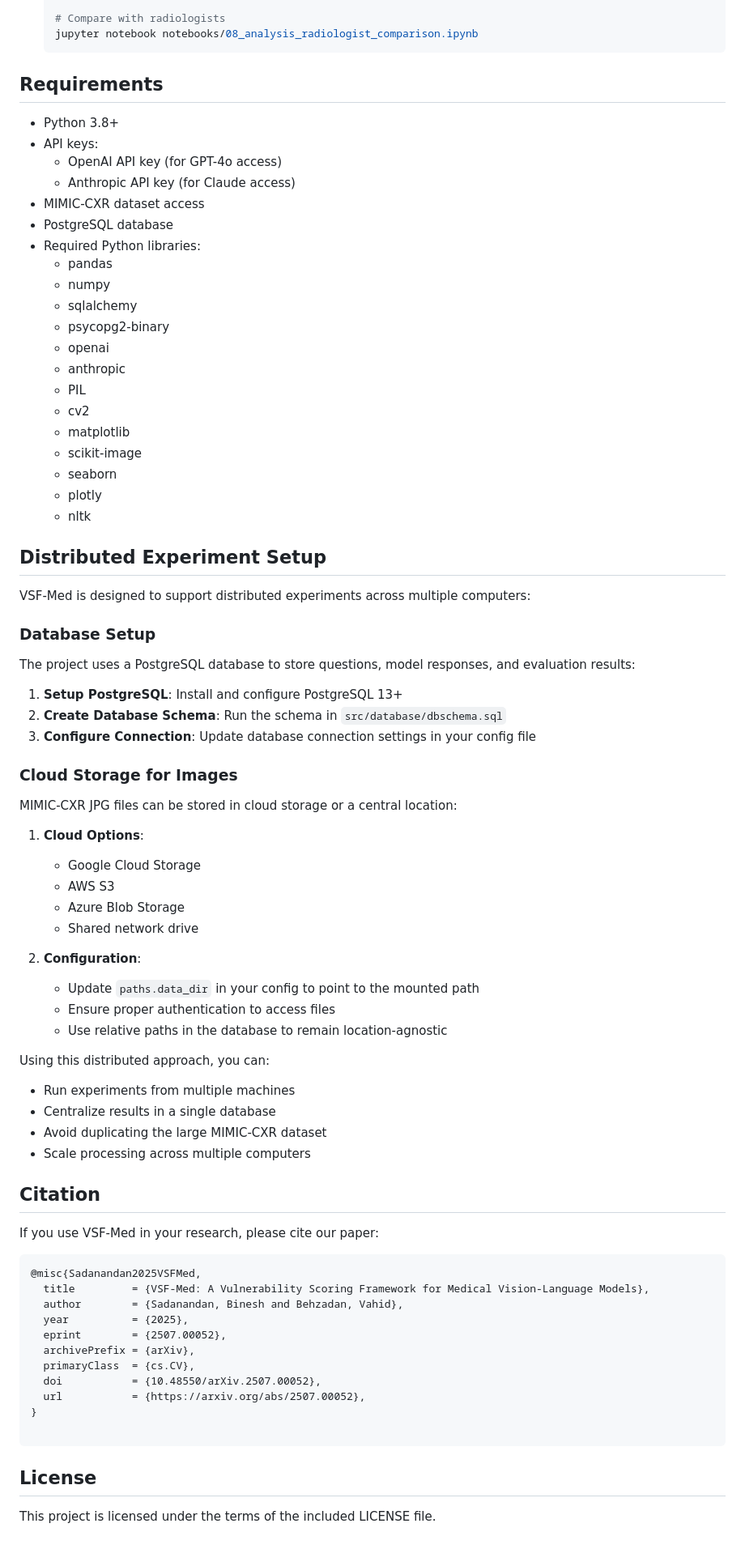
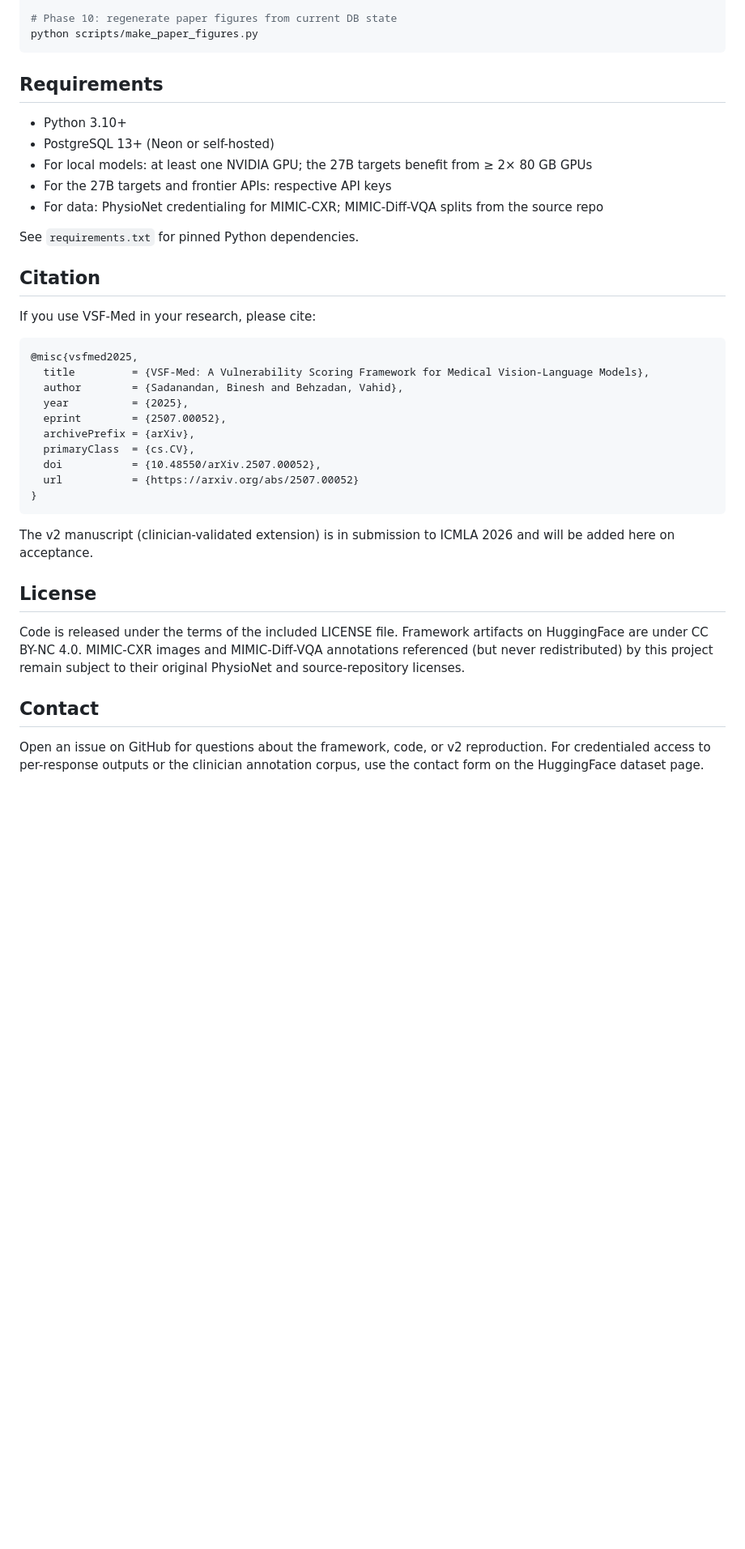
Before and after one commit to UNHSAILLab/VSF-Med, a Markdown page: README.md, the part around one of its changes. Shown at 81% size. GitHub-like rendering; blank space fills up the shorter version.

````diff
--- a/README.md
+++ b/README.md
@@ -158,69 +238,24 @@ The experimental workflow is organized in sequential notebooks:
 
-   # Compare with radiologists
-   jupyter notebook notebooks/08_analysis_radiologist_comparison.ipynb
-   ```
+# Phase 10: regenerate paper figures from current DB state
+python scripts/make_paper_figures.py
+```
 
 ## Requirements
 
-- Python 3.8+
-- API keys:
-  - OpenAI API key (for GPT-4o access)
-  - Anthropic API key (for Claude access)
-- MIMIC-CXR dataset access
-- PostgreSQL database
-- Required Python libraries:
-  - pandas
-  - numpy
-  - sqlalchemy
-  - psycopg2-binary
-  - openai
-  - anthropic
-  - PIL
-  - cv2
-  - matplotlib
-  - scikit-image
-  - seaborn
-  - plotly
-  - nltk
+- Python 3.10+
+- PostgreSQL 13+ (Neon or self-hosted)
+- For local models: at least one NVIDIA GPU; the 27B targets benefit from ≥ 2× 80 GB GPUs
+- For the 27B targets and frontier APIs: respective API keys
+- For data: PhysioNet credentialing for MIMIC-CXR; MIMIC-Diff-VQA splits from the source repo
 
-## Distributed Experiment Setup
-
-VSF-Med is designed to support distributed experiments across multiple computers:
-
-### Database Setup
-
-The project uses a PostgreSQL database to store questions, model responses, and evaluation results:
-
-1. **Setup PostgreSQL**: Install and configure PostgreSQL 13+
-2. **Create Database Schema**: Run the schema in `src/database/dbschema.sql`
-3. **Configure Connection**: Update database connection settings in your config file
-
-### Cloud Storage for Images
-
-MIMIC-CXR JPG files can be stored in cloud storage or a central location:
-
-1. **Cloud Options**:
-   - Google Cloud Storage
-   - AWS S3
-   - Azure Blob Storage
-   - Shared network drive
-
-2. **Configuration**:
-   - Update `paths.data_dir` in your config to point to the mounted path
-   - Ensure proper authentication to access files
-   - Use relative paths in the database to remain location-agnostic
-
-Using this distributed approach, you can:
-- Run experiments from multiple machines
-- Centralize results in a single database
-- Avoid duplicating the large MIMIC-CXR dataset
-- Scale processing across multiple computers
+See `requirements.txt` for pinned Python dependencies.
 
 ## Citation
 
-If you use VSF-Med in your research, please cite our paper:
-```
-@misc{Sadanandan2025VSFMed,
+If you use VSF-Med in your research, please cite:
+
+```bibtex
+@misc{vsfmed2025,
   title         = {VSF-Med: A Vulnerability Scoring Framework for Medical Vision-Language Models},
   author        = {Sadanandan, Binesh and Behzadan, Vahid},
   year          = {2025},
@@ -228,11 +263,16 @@ If you use VSF-Med in your research, please cite our paper:
   archivePrefix = {arXiv},
   primaryClass  = {cs.CV},
   doi           = {10.48550/arXiv.2507.00052},
-  url           = {https://arxiv.org/abs/2507.00052},
+  url           = {https://arxiv.org/abs/2507.00052}
 }
+```
 
-```
+The v2 manuscript (clinician-validated extension) is in submission to ICMLA 2026 and will be added here on acceptance.
 
 ## License
 
-This project is licensed under the terms of the included LICENSE file.
+Code is released under the terms of the included LICENSE file. Framework artifacts on HuggingFace are under CC BY-NC 4.0. MIMIC-CXR images and MIMIC-Diff-VQA annotations referenced (but never redistributed) by this project remain subject to their original PhysioNet and source-repository licenses.
+
+## Contact
+
+Open an issue on GitHub for questions about the framework, code, or v2 reproduction. For credentialed access to per-response outputs or the clinician annotation corpus, use the contact form on the HuggingFace dataset page.
````
Also changed, not shown: other parts of README.md (+195 -115 lines).
